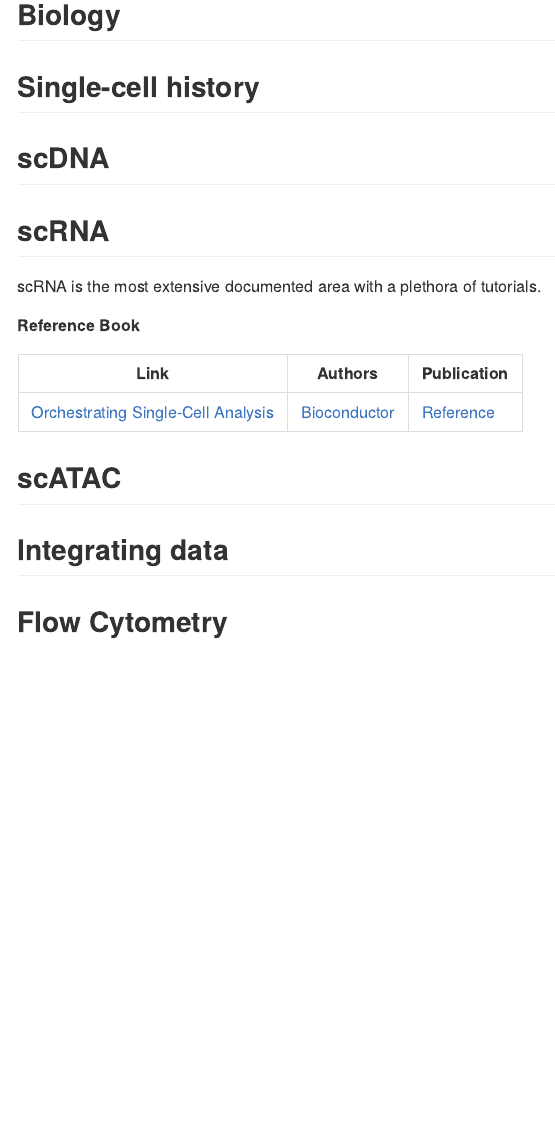
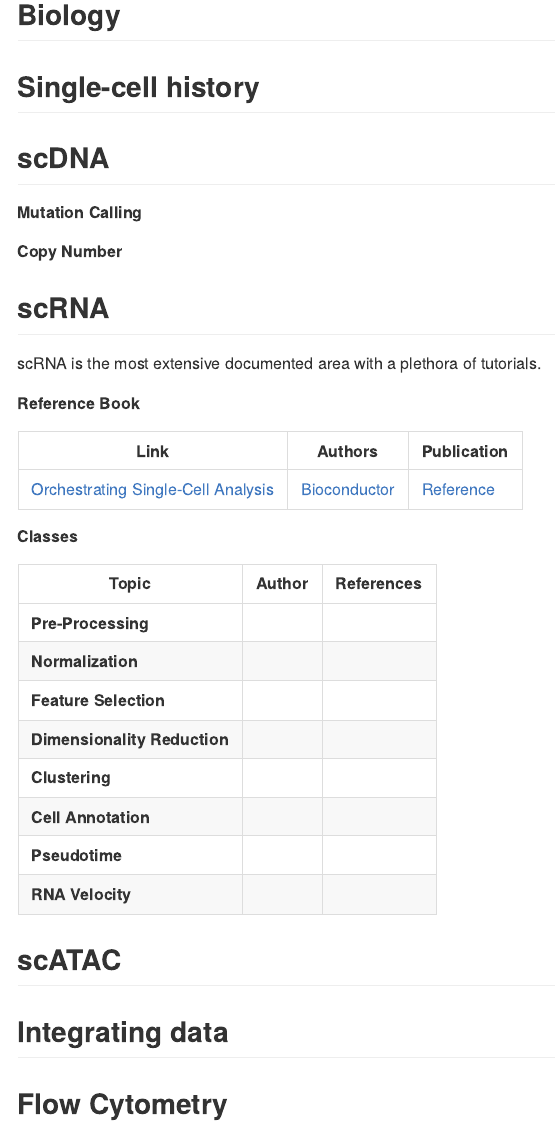
Before and after one commit to darlanminussi/single-cell-university, an R Markdown document (README.Rmd): the page in a window 1100 px wide, from 600 px down. The pictures show the output file README.md that the author committed with the source, drawn offline in the style of GitHub.

Commit message:
adding sections

```diff
--- a/README.Rmd
+++ b/README.Rmd
@@ -27,7 +27,9 @@ This repository was largely inspired by awesome initiatives such as [OSSU](https
 
 ## scDNA
 
+##### Mutation Calling
 
+##### Copy Number
 
 ## scRNA
 
@@ -38,6 +40,18 @@ scRNA is the most extensive documented area with a plethora of tutorials.
 |---|---|---|
 | [Orchestrating Single-Cell Analysis](Orchestrating Single-Cell Analysis)  | [Bioconductor](https://osca.bioconductor.org/contributors.html)   | [Reference](https://www.nature.com/articles/s41592-019-0654-x) |
 
+##### Classes
+| Topic | Author | References  |
+|---|---|---|
+| **Pre-Processing** |  |
+| **Normalization**  |  |
+| **Feature Selection**  |  |
+| **Dimensionality Reduction**  |  |
+| **Clustering**  |  |
+| **Cell Annotation**  |  |
+| **Pseudotime**  |  |
+| **RNA Velocity**  |  |
+
 ## scATAC
 
 
```
Also changed, not shown: README.md.
